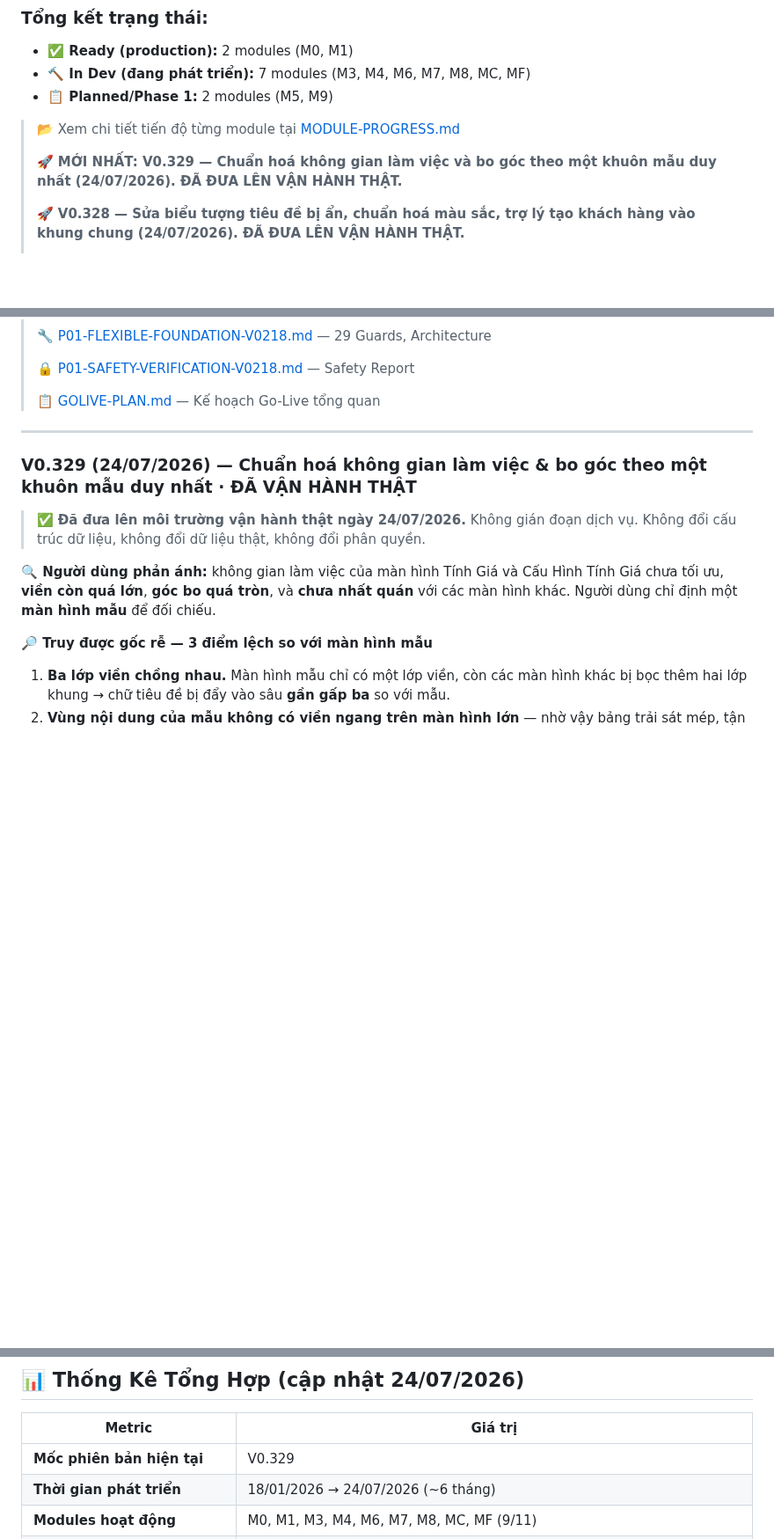
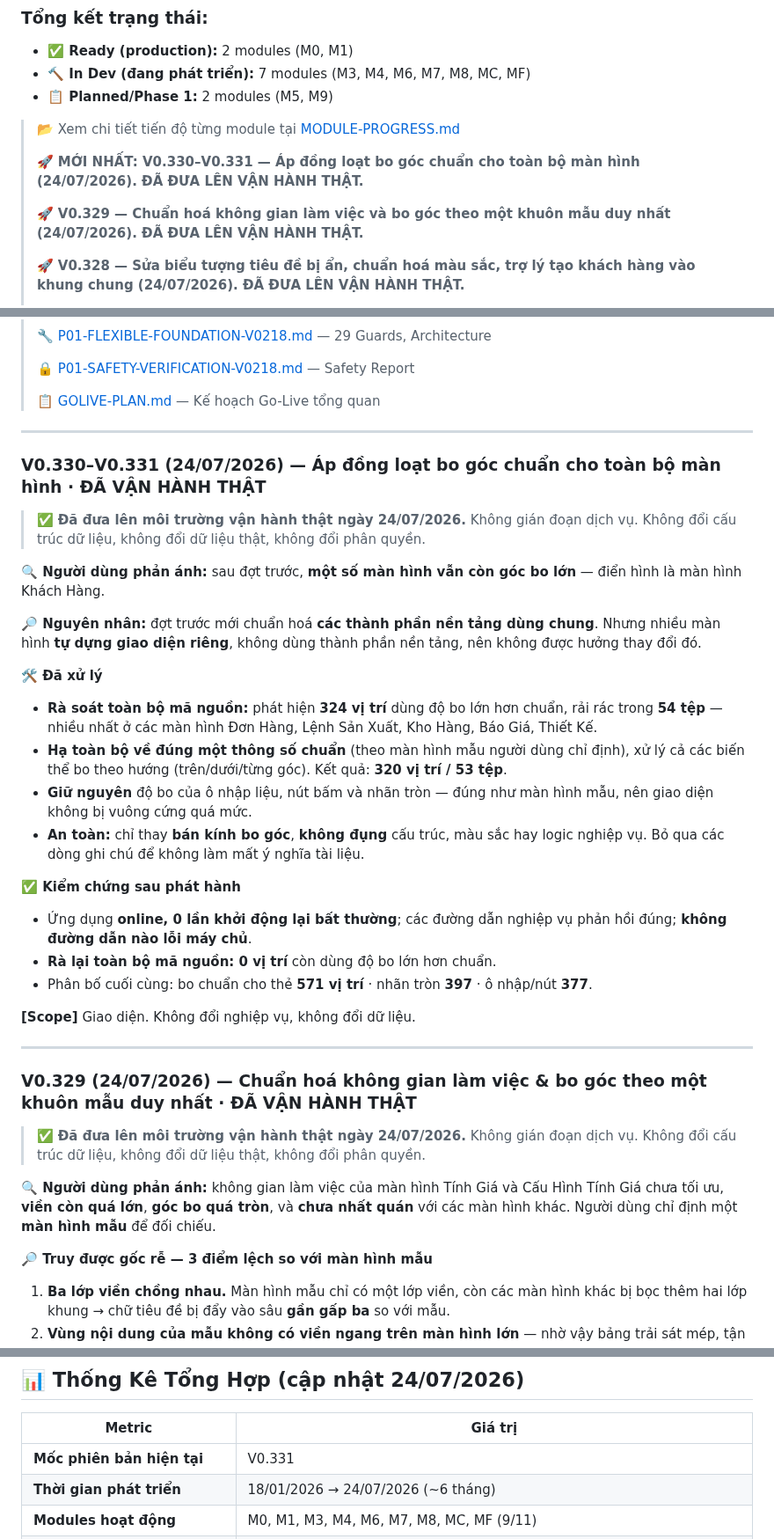
Before and after one commit to irissnss/Baocaoerptanphat, a Markdown page: README.md, 3 parts joined by grey strips. Shown at 88% size. Drawn GitHub-style; blank space fills up the shorter version.

Commit message:
V0.330-V0.331 DA DUA LEN VAN HANH THAT (24/07/2026)
- Ra soat toan bo ma nguon: 324 vi tri dung do bo lon hon chuan trong 54 tep
  (nhieu nhat: Don Hang, Lenh San Xuat, Kho Hang, Bao Gia, Thiet Ke).
- Ha toan bo ve dung mot thong so chuan theo man hinh mau: 320 vi tri / 53 tep.
- Giu nguyen do bo cua o nhap lieu, nut bam, nhan tron nhu man hinh mau.
- Chi thay ban kinh bo goc — khong dung cau truc, mau sac hay logic nghiep vu.
- Kiem chung: ra lai toan bo ma nguon 0 vi tri con do bo lon hon chuan.

```diff
--- a/README.md
+++ b/README.md
@@ -49,7 +49,9 @@
 
 > 📂 Xem chi tiết tiến độ từng module tại [MODULE-PROGRESS.md](MODULE-PROGRESS.md)
 >
-> 🚀 **MỚI NHẤT: V0.329 — Chuẩn hoá không gian làm việc và bo góc theo một khuôn mẫu duy nhất (24/07/2026). ĐÃ ĐƯA LÊN VẬN HÀNH THẬT.**
+> 🚀 **MỚI NHẤT: V0.330–V0.331 — Áp đồng loạt bo góc chuẩn cho toàn bộ màn hình (24/07/2026). ĐÃ ĐƯA LÊN VẬN HÀNH THẬT.**
+>
+> 🚀 **V0.329 — Chuẩn hoá không gian làm việc và bo góc theo một khuôn mẫu duy nhất (24/07/2026). ĐÃ ĐƯA LÊN VẬN HÀNH THẬT.**
 >
 > 🚀 **V0.328 — Sửa biểu tượng tiêu đề bị ẩn, chuẩn hoá màu sắc, trợ lý tạo khách hàng vào khung chung (24/07/2026). ĐÃ ĐƯA LÊN VẬN HÀNH THẬT.**
 >
@@ -86,6 +88,41 @@
 > 🔒 [P01-SAFETY-VERIFICATION-V0218.md](P01-SAFETY-VERIFICATION-V0218.md) — Safety Report
 >
 > 📋 [GOLIVE-PLAN.md](GOLIVE-PLAN.md) — Kế hoạch Go-Live tổng quan
+
+---
+
+### V0.330–V0.331 (24/07/2026) — Áp đồng loạt bo góc chuẩn cho toàn bộ màn hình · ĐÃ VẬN HÀNH THẬT
+
+> ✅ **Đã đưa lên môi trường vận hành thật ngày 24/07/2026.** Không gián đoạn dịch vụ.
+> Không đổi cấu trúc dữ liệu, không đổi dữ liệu thật, không đổi phân quyền.
+
+**🔍 Người dùng phản ánh:** sau đợt trước, **một số màn hình vẫn còn góc bo lớn** —
+điển hình là màn hình Khách Hàng.
+
+**🔎 Nguyên nhân:** đợt trước mới chuẩn hoá **các thành phần nền tảng dùng chung**. Nhưng
+nhiều màn hình **tự dựng giao diện riêng**, không dùng thành phần nền tảng, nên không được
+hưởng thay đổi đó.
+
+**🛠️ Đã xử lý**
+
+- **Rà soát toàn bộ mã nguồn:** phát hiện **324 vị trí** dùng độ bo lớn hơn chuẩn, rải rác
+  trong **54 tệp** — nhiều nhất ở các màn hình Đơn Hàng, Lệnh Sản Xuất, Kho Hàng, Báo Giá,
+  Thiết Kế.
+- **Hạ toàn bộ về đúng một thông số chuẩn** (theo màn hình mẫu người dùng chỉ định), xử lý
+  cả các biến thể bo theo hướng (trên/dưới/từng góc). Kết quả: **320 vị trí / 53 tệp**.
+- **Giữ nguyên** độ bo của ô nhập liệu, nút bấm và nhãn tròn — đúng như màn hình mẫu, nên
+  giao diện không bị vuông cứng quá mức.
+- **An toàn:** chỉ thay **bán kính bo góc**, **không đụng** cấu trúc, màu sắc hay logic
+  nghiệp vụ. Bỏ qua các dòng ghi chú để không làm mất ý nghĩa tài liệu.
+
+**✅ Kiểm chứng sau phát hành**
+
+- Ứng dụng **online, 0 lần khởi động lại bất thường**; các đường dẫn nghiệp vụ phản hồi
+  đúng; **không đường dẫn nào lỗi máy chủ**.
+- **Rà lại toàn bộ mã nguồn: 0 vị trí** còn dùng độ bo lớn hơn chuẩn.
+- Phân bố cuối cùng: bo chuẩn cho thẻ **571 vị trí** · nhãn tròn **397** · ô nhập/nút **377**.
+
+**[Scope]** Giao diện. Không đổi nghiệp vụ, không đổi dữ liệu.
 
 ---
 
@@ -484,7 +521,7 @@ trúc dữ liệu, không đổi dữ liệu thật, không đổi phân quyền
 
 | Metric | Giá trị |
 |--------|---------|
-| **Mốc phiên bản hiện tại** | V0.329 |
+| **Mốc phiên bản hiện tại** | V0.331 |
 | **Thời gian phát triển** | 18/01/2026 → 24/07/2026 (~6 tháng) |
 | **Modules hoạt động** | M0, M1, M3, M4, M6, M7, M8, MC, MF (9/11) |
 | **Modules planned / skeleton** | M5, M9 (2/11) |
```
Also changed, not shown: other parts of README.md (+4 -4 lines).
